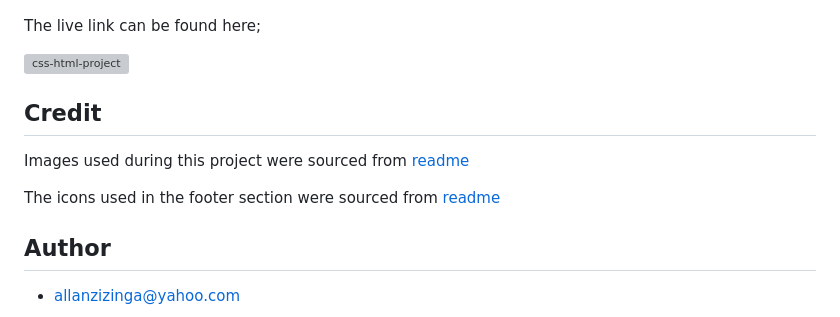
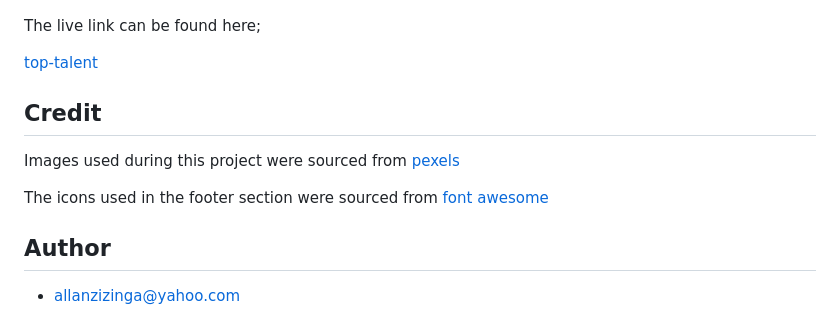
Before and after one commit to Allano256/css-html-project, a Markdown page: README.md, the part around the change. GitHub-like rendering; grey boxes are pictures that could not be loaded.

Commit message:
fixed link of the shared live link in README

```diff
--- a/README.md
+++ b/README.md
@@ -89,14 +89,14 @@ The project was deployed on the GitHub hosting platform and below are the steps
 
 The live link can be found here;
 
-![css-html-project](https://allano256.github.io/top-talent/)
+[top-talent](https://allano256.github.io/top-talent/)
 
 ## Credit
 Images used during this project were sourced from
-[readme](https://fontawesome.com)
+[pexels](https://fontawesome.com)
 
 The icons used in the footer section were sourced from
-[readme](https://pexels.com/sv-se/)
+[font awesome](https://pexels.com/sv-se/)
 
 
 ## Author
```
